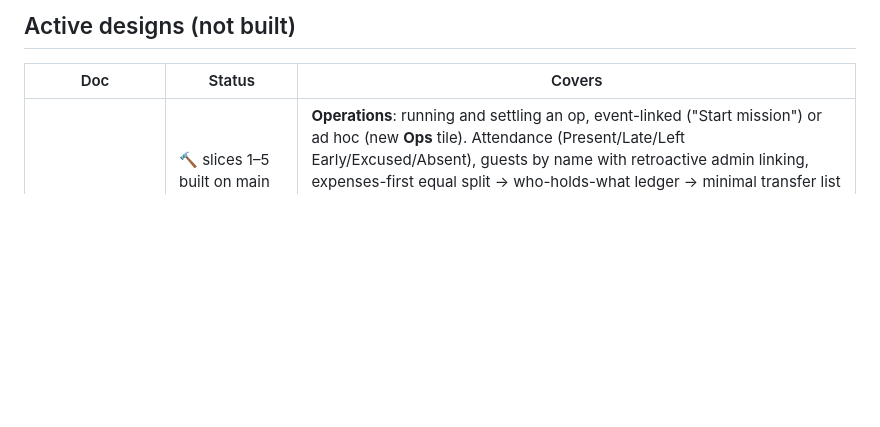
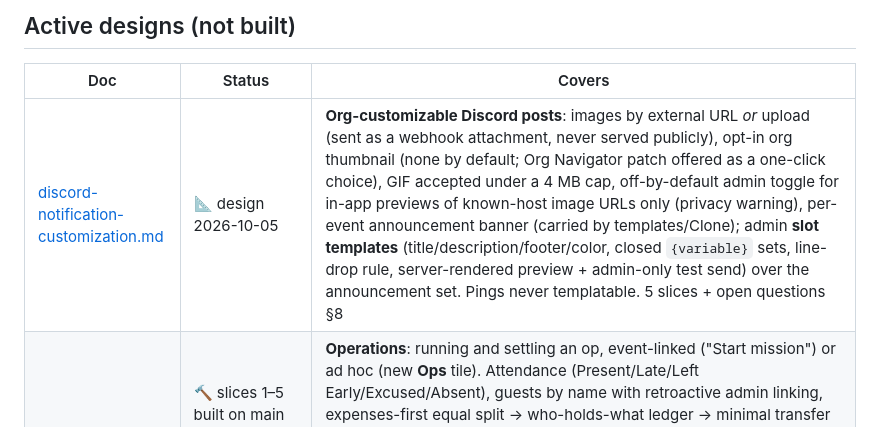
Before and after one commit to ByteCollectiveIO/sc-nav, a Markdown page: docs/README.md, the part around the change. GitHub-like rendering; blank space fills up the shorter version.

Commit message:
docs: design for customizable Discord notifications (images + templates) (#229)
Co-authored-by: Claude Opus 5.5 <noreply@anthropic.com>

```diff
--- a/docs/README.md
+++ b/docs/README.md
@@ -26,6 +26,7 @@ drift — trust grep and CI, not the citation.
 
 | Doc | Status | Covers |
 |---|---|---|
+| [discord-notification-customization.md](discord-notification-customization.md) | 📐 design 2026-10-05 | **Org-customizable Discord posts**: images by external URL *or* upload (sent as a webhook attachment, never served publicly), opt-in org thumbnail (none by default; Org Navigator patch offered as a one-click choice), GIF accepted under a 4 MB cap, off-by-default admin toggle for in-app previews of known-host image URLs only (privacy warning), per-event announcement banner (carried by templates/Clone); admin **slot templates** (title/description/footer/color, closed `{variable}` sets, line-drop rule, server-rendered preview + admin-only test send) over the announcement set. Pings never templatable. 5 slices + open questions §8 |
 | [event-operations.md](event-operations.md) | 🔨 slices 1–5 built on main 2026-09-27 (unreleased); slice 6 blocked on a §12.3 capture | **Operations**: running and settling an op, event-linked ("Start mission") or ad hoc (new **Ops** tile). Attendance (Present/Late/Left Early/Excused/Absent), guests by name with retroactive admin linking, expenses-first equal split → who-holds-what ledger → minimal transfer list confirmed by recipients, loot rolls Random/Weighted/Round robin with visible **Need/Want/Pass** + seed commit-reveal Verify, rules amendable only with logged reason, append-only op log, Mission record card off the calendar + Discord summary, participation-only stats. **Event templates** (§14): setup + op rules in one preset, copied not linked, deviation chips, Official flag, 6 built-in starters; first build slice. Settled calls §2; in-game verifications §12 |
 | [blueprint-readiness.md](blueprint-readiness.md) | 🔨 built 2026-09-12 · unreleased (rides the #151 hold) | **Org blueprint readiness + unlock goals**: every feed recipe w/ holders + unlock path (`GET /api/blueprints/readiness`, Blueprints › Org readiness), select → **unlock goal** (`goals.kind=unlock`, `unlock_spec` {blueprints, target count|pct, playstyle}) whose progress counts scope MEMBERS holding each recipe (`nav_core.derive_unlock_progress`); library adds flip it met + goals-channel ping |
 | [blueprint-library.md](blueprint-library.md) | 🔨 built 2026-09-12 · unreleased (rides the #151 hold) | **#/blueprints as a real table**: category groups, sortable Recipe/Maker/Size·Grade/Materials/Est. cost/Time/Craftable, text+category+material filters, row expand = free stock vs one craft + expected stats. UEX item spec joined by name (maker/size/class/grade, 1,493/1,559); `nav_core.craftable_from_holdings` fills each slot best-quality-first from FREE stock → ok/crafts/weakest-input quality; **List** seeds a marketplace sale with the recipe, craft count, that quality and the expected stats |
```
Also changed, not shown: docs/discord-notification-customization.md (added, +425 -0 lines).
